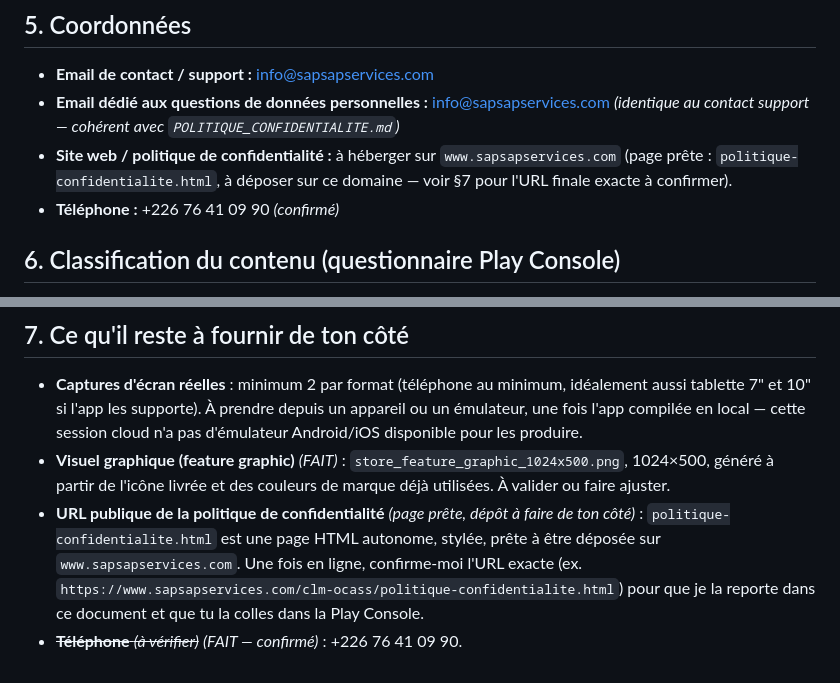
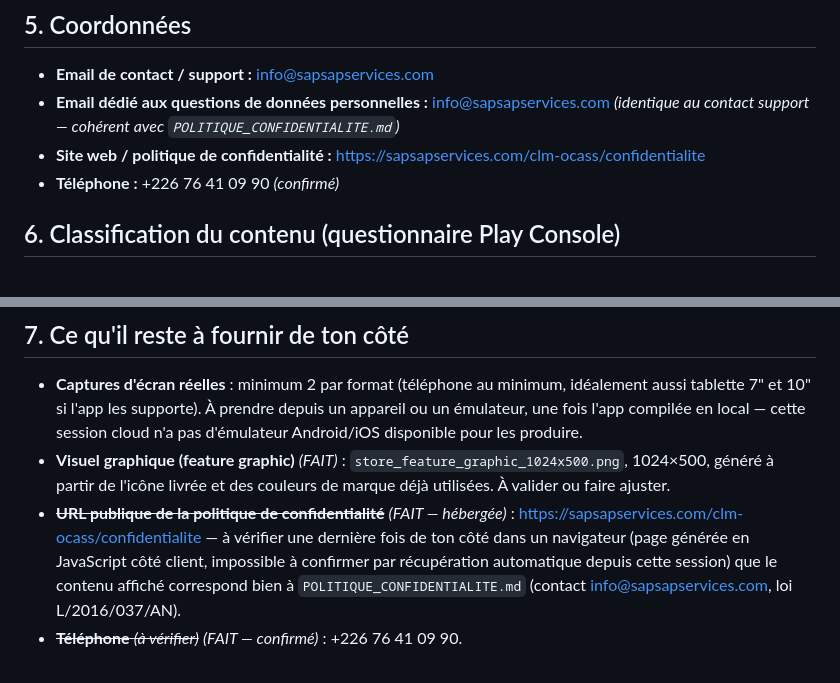
Before and after one commit to zidaboureima-dot/clm_ocass_v3, a Markdown page: FICHE_STORE.md, 2 parts joined by grey strips. Drawn GitHub-style.

Commit message:
Fiche store : URL publique de la politique de confidentialite renseignee (https://sapsapservices.com/clm-ocass/confidentialite)

```diff
--- a/FICHE_STORE.md
+++ b/FICHE_STORE.md
@@ -59,9 +59,8 @@ signalement communautaire), moins précise sur le domaine.
 - **Email de contact / support :** info@sapsapservices.com
 - **Email dédié aux questions de données personnelles :** info@sapsapservices.com
   *(identique au contact support — cohérent avec `POLITIQUE_CONFIDENTIALITE.md`)*
-- **Site web / politique de confidentialité :** à héberger sur
-  `www.sapsapservices.com` (page prête : `politique-confidentialite.html`, à
-  déposer sur ce domaine — voir §7 pour l'URL finale exacte à confirmer).
+- **Site web / politique de confidentialité :**
+  https://sapsapservices.com/clm-ocass/confidentialite
 - **Téléphone :** +226 76 41 09 90 *(confirmé)*
 
 ## 6. Classification du contenu (questionnaire Play Console)
@@ -84,11 +83,11 @@ plus basse (tout public).
 - **Visuel graphique (feature graphic)** *(FAIT)* : `store_feature_graphic_1024x500.png`,
   1024×500, généré à partir de l'icône livrée et des couleurs de marque déjà
   utilisées. À valider ou faire ajuster.
-- **URL publique de la politique de confidentialité** *(page prête, dépôt à
-  faire de ton côté)* : `politique-confidentialite.html` est une page HTML
-  autonome, stylée, prête à être déposée sur `www.sapsapservices.com`. Une
-  fois en ligne, confirme-moi l'URL exacte (ex.
-  `https://www.sapsapservices.com/clm-ocass/politique-confidentialite.html`)
-  pour que je la reporte dans ce document et que tu la colles dans la Play
-  Console.
+- ~~**URL publique de la politique de confidentialité**~~ *(FAIT — hébergée)* :
+  https://sapsapservices.com/clm-ocass/confidentialite — à vérifier une
+  dernière fois de ton côté dans un navigateur (page générée en JavaScript
+  côté client, impossible à confirmer par récupération automatique depuis
+  cette session) que le contenu affiché correspond bien à
+  `POLITIQUE_CONFIDENTIALITE.md` (contact info@sapsapservices.com, loi
+  L/2016/037/AN).
 - ~~**Téléphone** *(à vérifier)*~~ *(FAIT — confirmé)* : +226 76 41 09 90.
```
